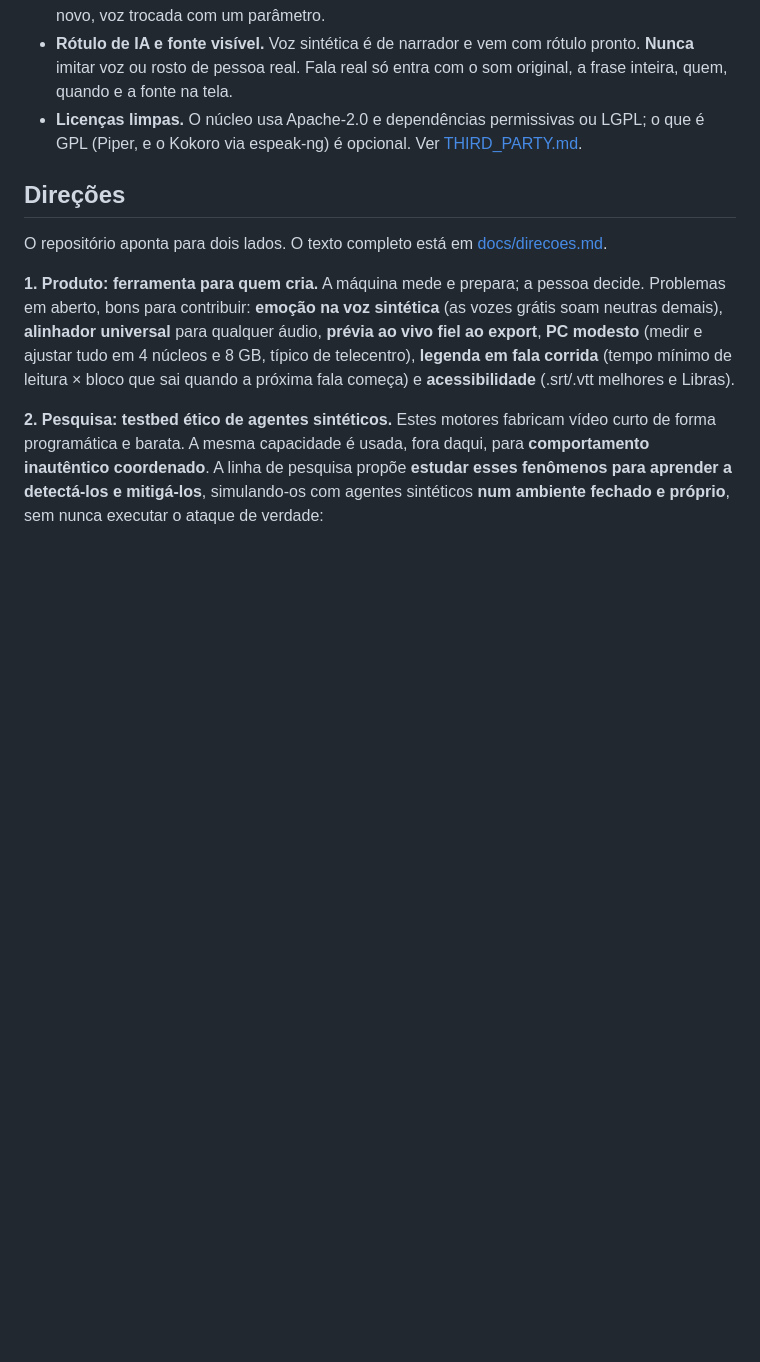
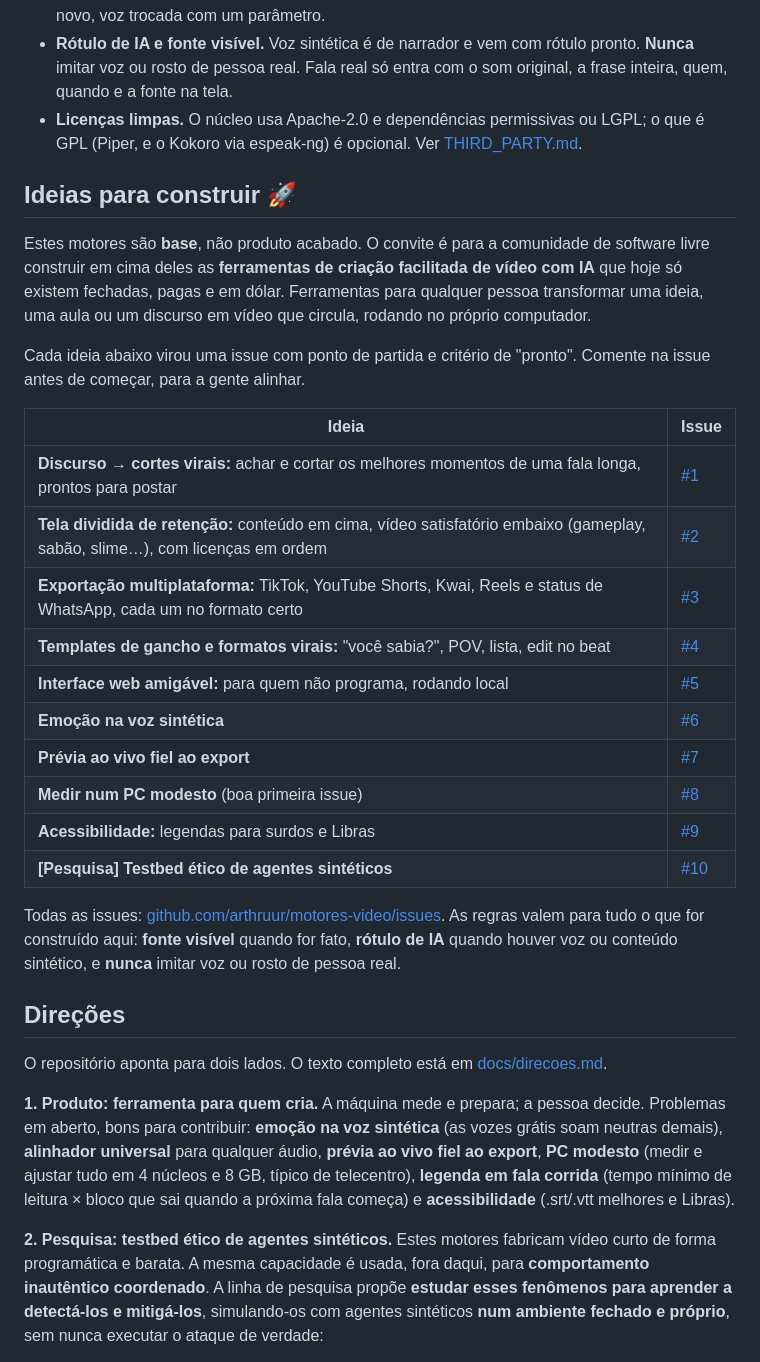
Before and after one commit to arthruur/motores-video, a Markdown page: README.md, the part around the change. Drawn GitHub-style; blank space fills up the shorter version.

Commit message:
README: seção "Ideias para construir" com as issues #1 a #10
Convite à comunidade de software livre para construir ferramentas de
criação facilitada de vídeo em cima dos motores: cortes virais, tela
dividida, exportação multiplataforma, templates de gancho, interface
web, entre outras.

Co-Authored-By: Claude Opus 5.5 (1M context) <noreply@anthropic.com>

```diff
--- a/README.md
+++ b/README.md
@@ -172,6 +172,27 @@ Crédito de cada fonte no README e no `fontes.json` de cada exemplo; ver também
 - **Rótulo de IA e fonte visível.** Voz sintética é de narrador e vem com rótulo pronto. **Nunca** imitar voz ou rosto de pessoa real. Fala real só entra com o som original, a frase inteira, quem, quando e a fonte na tela.
 - **Licenças limpas.** O núcleo usa Apache-2.0 e dependências permissivas ou LGPL; o que é GPL (Piper, e o Kokoro via espeak-ng) é opcional. Ver [THIRD_PARTY.md](THIRD_PARTY.md).
 
+## Ideias para construir 🚀
+
+Estes motores são **base**, não produto acabado. O convite é para a comunidade de software livre construir em cima deles as **ferramentas de criação facilitada de vídeo com IA** que hoje só existem fechadas, pagas e em dólar. Ferramentas para qualquer pessoa transformar uma ideia, uma aula ou um discurso em vídeo que circula, rodando no próprio computador.
+
+Cada ideia abaixo virou uma issue com ponto de partida e critério de "pronto". Comente na issue antes de começar, para a gente alinhar.
+
+| Ideia | Issue |
+|---|---|
+| **Discurso → cortes virais:** achar e cortar os melhores momentos de uma fala longa, prontos para postar | [#1](https://github.com/arthruur/motores-video/issues/1) |
+| **Tela dividida de retenção:** conteúdo em cima, vídeo satisfatório embaixo (gameplay, sabão, slime…), com licenças em ordem | [#2](https://github.com/arthruur/motores-video/issues/2) |
+| **Exportação multiplataforma:** TikTok, YouTube Shorts, Kwai, Reels e status de WhatsApp, cada um no formato certo | [#3](https://github.com/arthruur/motores-video/issues/3) |
+| **Templates de gancho e formatos virais:** "você sabia?", POV, lista, edit no beat | [#4](https://github.com/arthruur/motores-video/issues/4) |
+| **Interface web amigável:** para quem não programa, rodando local | [#5](https://github.com/arthruur/motores-video/issues/5) |
+| **Emoção na voz sintética** | [#6](https://github.com/arthruur/motores-video/issues/6) |
+| **Prévia ao vivo fiel ao export** | [#7](https://github.com/arthruur/motores-video/issues/7) |
+| **Medir num PC modesto** (boa primeira issue) | [#8](https://github.com/arthruur/motores-video/issues/8) |
+| **Acessibilidade:** legendas para surdos e Libras | [#9](https://github.com/arthruur/motores-video/issues/9) |
+| **[Pesquisa] Testbed ético de agentes sintéticos** | [#10](https://github.com/arthruur/motores-video/issues/10) |
+
+Todas as issues: [github.com/arthruur/motores-video/issues](https://github.com/arthruur/motores-video/issues). As regras valem para tudo o que for construído aqui: **fonte visível** quando for fato, **rótulo de IA** quando houver voz ou conteúdo sintético, e **nunca** imitar voz ou rosto de pessoa real.
+
 ## Direções
 
 O repositório aponta para dois lados. O texto completo está em [docs/direcoes.md](docs/direcoes.md).
```
